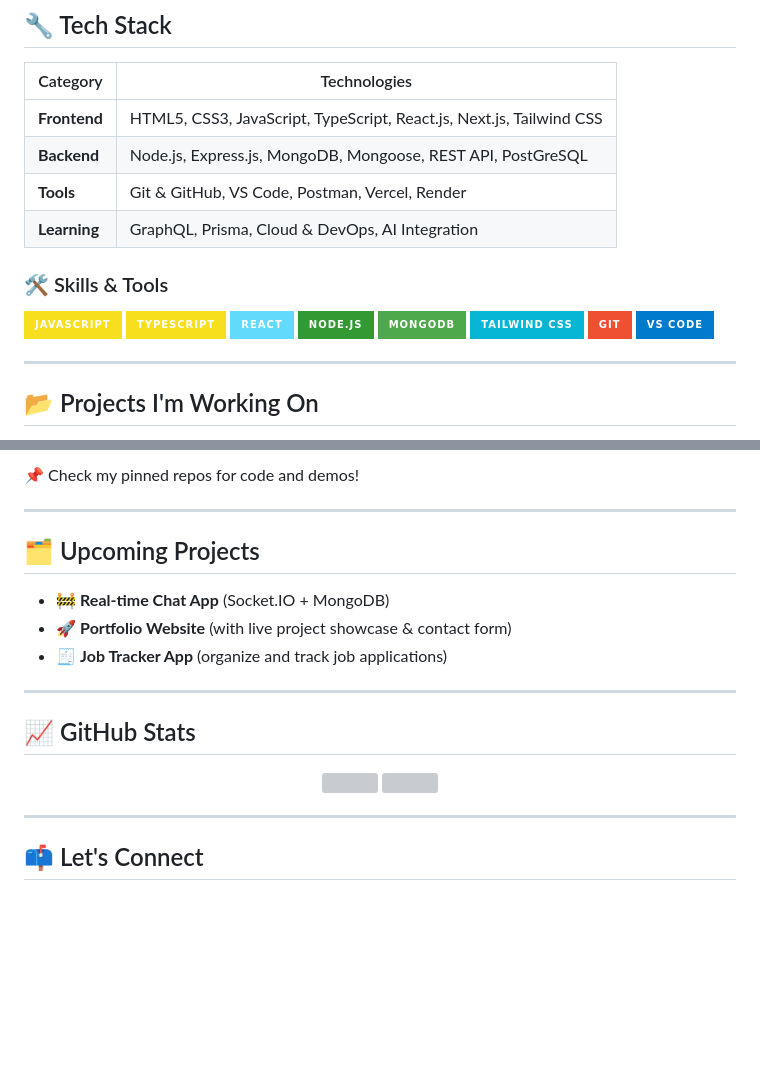
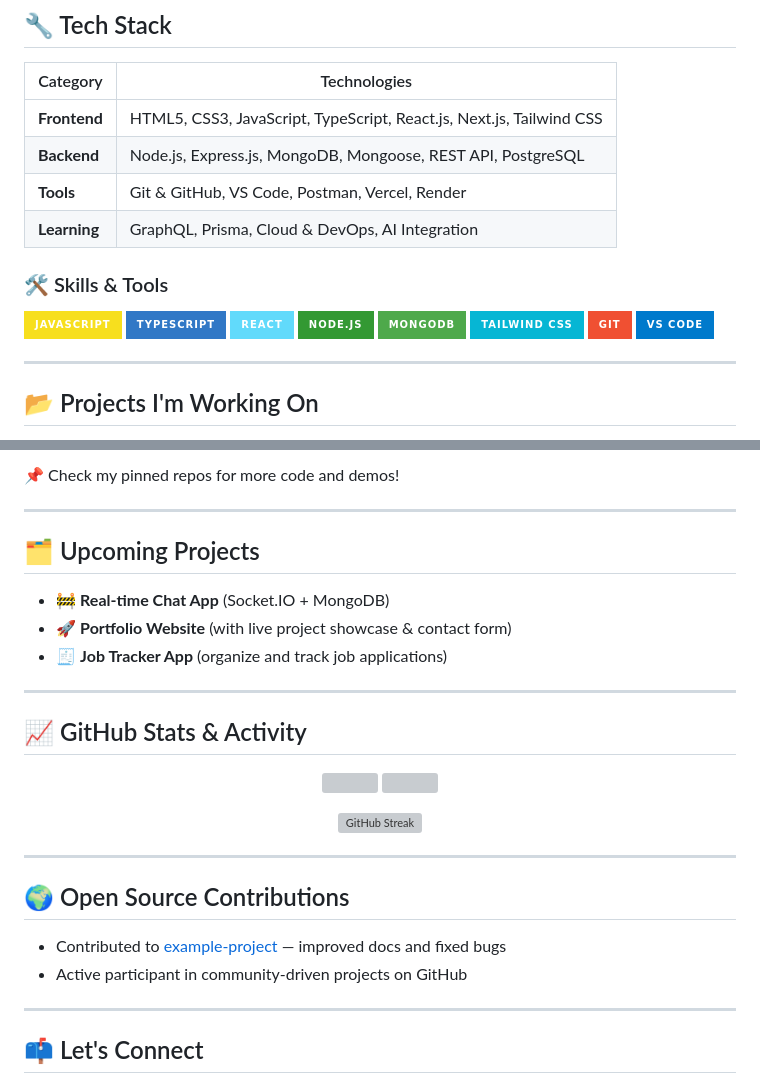
Before and after one commit to ParvezMah/ParvezMah, a Markdown page: README.md, 2 parts joined by grey strips. GitHub-like rendering; badges without logos; blank space fills up the shorter version; grey boxes are pictures that could not be loaded.

```diff
--- a/README.md
+++ b/README.md
@@ -20,14 +20,14 @@ I’m building real-world full stack projects and improving daily by learning, p
 | Category     | Technologies |
 |--------------|--------------|
 | **Frontend** | HTML5, CSS3, JavaScript, TypeScript, React.js, Next.js, Tailwind CSS |
-| **Backend**  | Node.js, Express.js, MongoDB, Mongoose, REST API, PostGreSQL |
+| **Backend**  | Node.js, Express.js, MongoDB, Mongoose, REST API, PostgreSQL |
 | **Tools**    | Git & GitHub, VS Code, Postman, Vercel, Render |
 | **Learning** | GraphQL, Prisma, Cloud & DevOps, AI Integration |
 
 ### 🛠 Skills & Tools
 <p>
   <img alt="JavaScript" src="https://img.shields.io/badge/JavaScript-F7DF1E?style=for-the-badge&logo=javascript&logoColor=black" />
-  <img alt="TypeScript" src="https://img.shields.io/badge/TypeScript-F7DF1E?style=for-the-badge&logo=typeScript&logoColor=black" />
+  <img alt="TypeScript" src="https://img.shields.io/badge/TypeScript-3178C6?style=for-the-badge&logo=typescript&logoColor=white" />
   <img alt="React" src="https://img.shields.io/badge/React-61DAFB?style=for-the-badge&logo=react&logoColor=black" />
   <img alt="Node.js" src="https://img.shields.io/badge/Node.js-339933?style=for-the-badge&logo=node.js&logoColor=white" />
   <img alt="MongoDB" src="https://img.shields.io/badge/MongoDB-4EA94B?style=for-the-badge&logo=mongodb&logoColor=white" />
@@ -46,5 +54,5 @@ I’m building real-world full stack projects and improving daily by learning, p
 
-📌 Check my pinned repos for code and demos!
+📌 Check my pinned repos for more code and demos!
 
 ---
 
@@ -56,12 +64,23 @@ I’m building real-world full stack projects and improving daily by learning, p
 
 ---
 
-## 📈 GitHub Stats
+## 📈 GitHub Stats & Activity
 
 <p align="center">
   <img src="https://github-readme-stats.vercel.app/api?username=ParvezMah&show_icons=true&theme=radical" height="150" />
   <img src="https://github-readme-stats.vercel.app/api/top-langs/?username=ParvezMah&layout=compact&theme=radical" height="150" />
 </p>
+
+<p align="center">
+  <img src="https://streak-stats.demolab.com?user=ParvezMah&theme=radical" alt="GitHub Streak" />
+</p>
+
+---
+
+## 🌍 Open Source Contributions
+
+- Contributed to [example-project](https://github.com/example/project) — improved docs and fixed bugs
+- Active participant in community-driven projects on GitHub
 
 ---
 
```
Also changed, not shown: other parts of README.md (+14 -0 lines).
